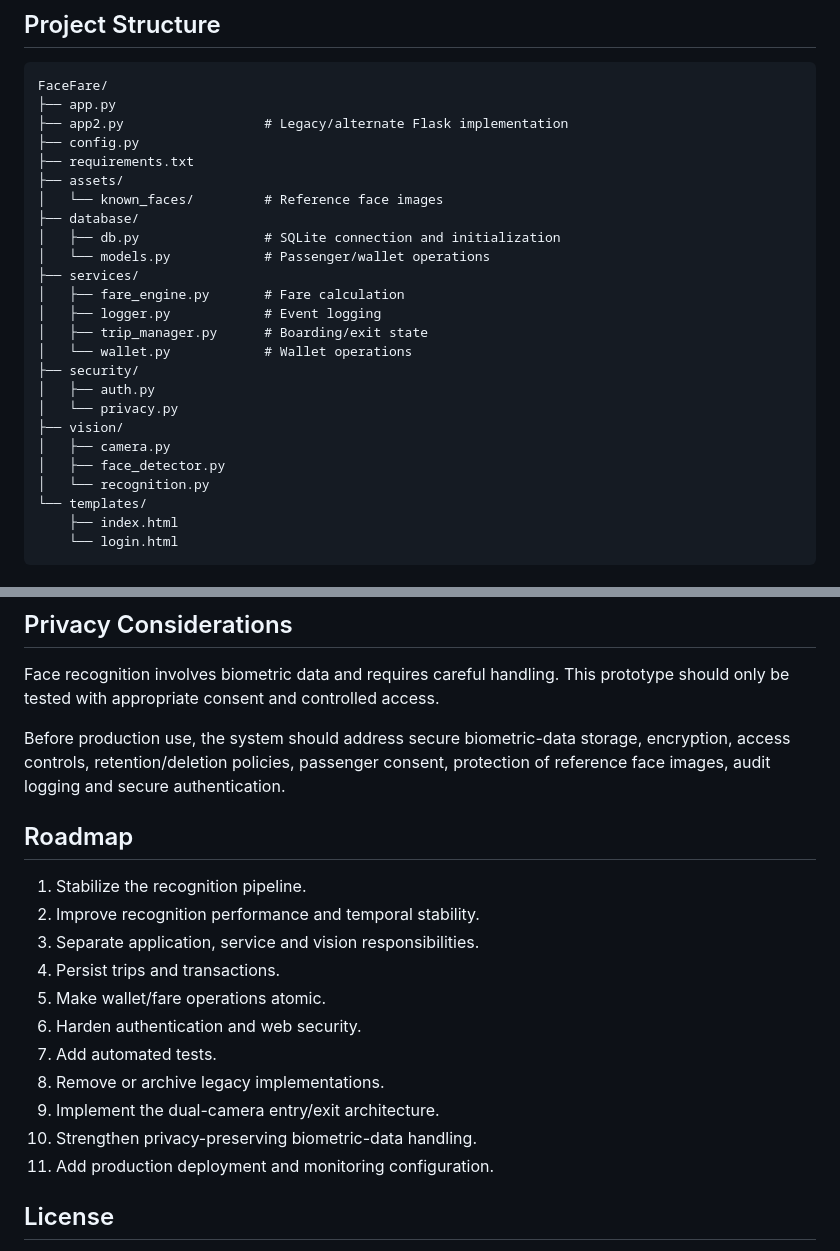
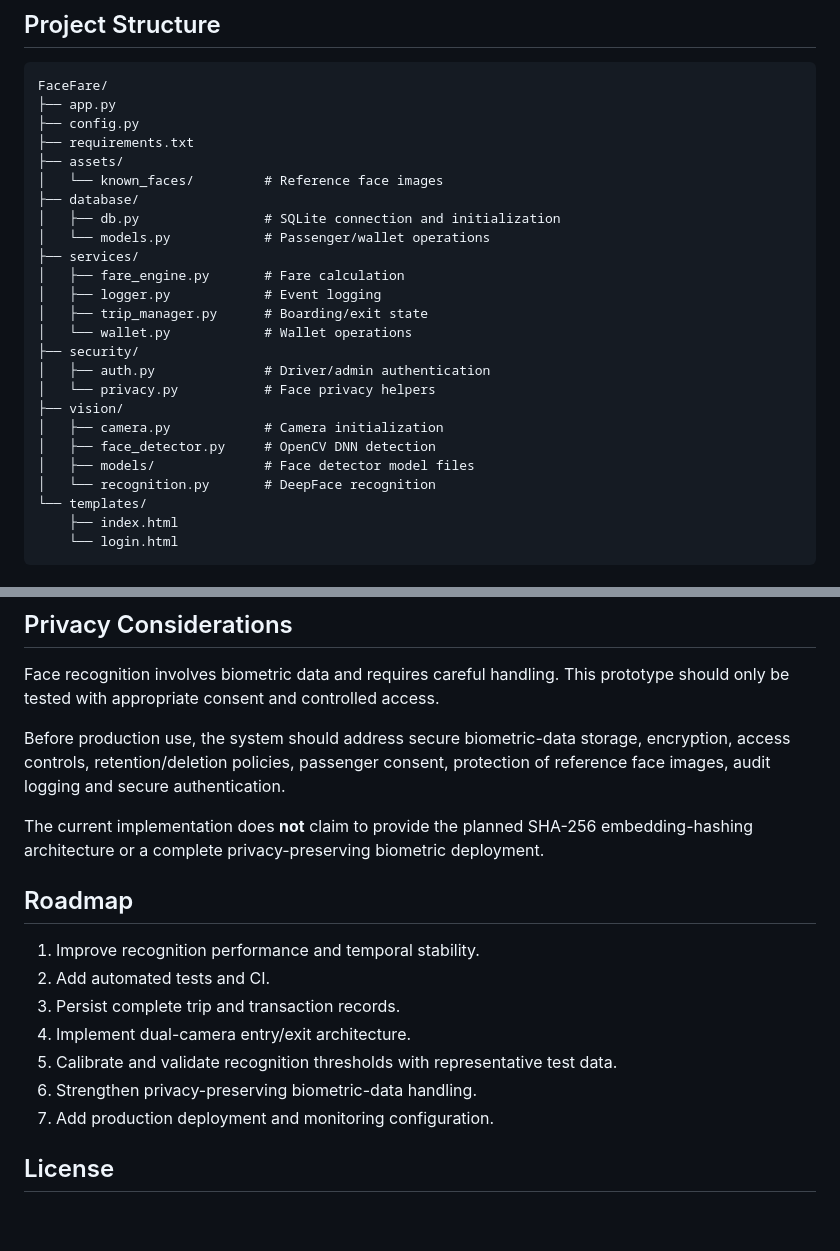
Before and after one commit to srivisnuA/FaceFare, a Markdown page: README.md, 2 parts joined by grey strips. Drawn GitHub-style; blank space fills up the shorter version.

````diff
--- a/README.md
+++ b/README.md
@@ -56,7 +57,6 @@ Flask + Socket.IO
 ```text
 FaceFare/
 ├── app.py
-├── app2.py                  # Legacy/alternate Flask implementation
 ├── config.py
 ├── requirements.txt
 ├── assets/
@@ -70,12 +70,13 @@ FaceFare/
 │   ├── trip_manager.py      # Boarding/exit state
 │   └── wallet.py            # Wallet operations
 ├── security/
-│   ├── auth.py
-│   └── privacy.py
+│   ├── auth.py              # Driver/admin authentication
+│   └── privacy.py           # Face privacy helpers
 ├── vision/
-│   ├── camera.py
-│   ├── face_detector.py
-│   └── recognition.py
+│   ├── camera.py            # Camera initialization
+│   ├── face_detector.py     # OpenCV DNN detection
+│   ├── models/              # Face detector model files
+│   └── recognition.py       # DeepFace recognition
 └── templates/
     ├── index.html
     └── login.html
@@ -179,19 +197,17 @@ Face recognition involves biometric data and requires careful handling. This pro
 
 Before production use, the system should address secure biometric-data storage, encryption, access controls, retention/deletion policies, passenger consent, protection of reference face images, audit logging and secure authentication.
 
+The current implementation does **not** claim to provide the planned SHA-256 embedding-hashing architecture or a complete privacy-preserving biometric deployment.
+
 ## Roadmap
 
-1. Stabilize the recognition pipeline.
-2. Improve recognition performance and temporal stability.
-3. Separate application, service and vision responsibilities.
-4. Persist trips and transactions.
-5. Make wallet/fare operations atomic.
-6. Harden authentication and web security.
-7. Add automated tests.
-8. Remove or archive legacy implementations.
-9. Implement the dual-camera entry/exit architecture.
-10. Strengthen privacy-preserving biometric-data handling.
-11. Add production deployment and monitoring configuration.
+1. Improve recognition performance and temporal stability.
+2. Add automated tests and CI.
+3. Persist complete trip and transaction records.
+4. Implement dual-camera entry/exit architecture.
+5. Calibrate and validate recognition thresholds with representative test data.
+6. Strengthen privacy-preserving biometric-data handling.
+7. Add production deployment and monitoring configuration.
 
 ## License
 
````
Also changed, not shown: other parts of README.md (+45 -27 lines).
